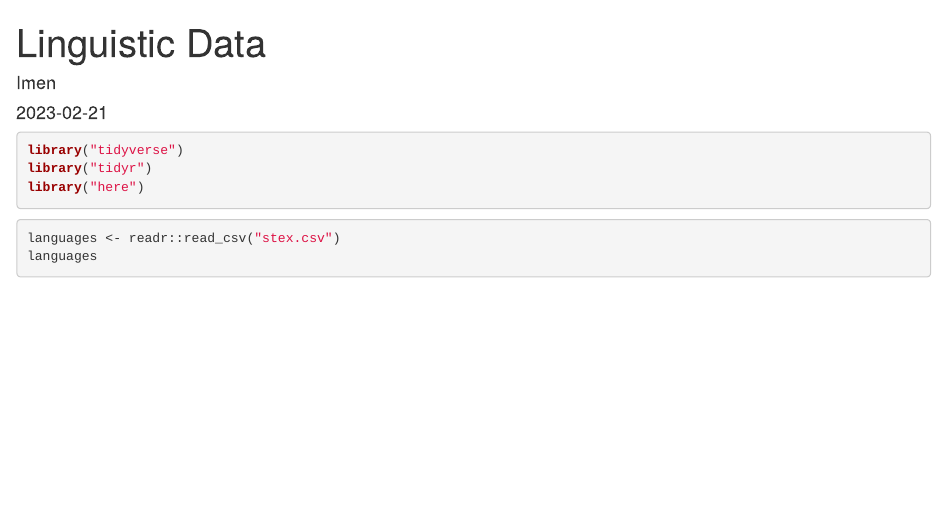
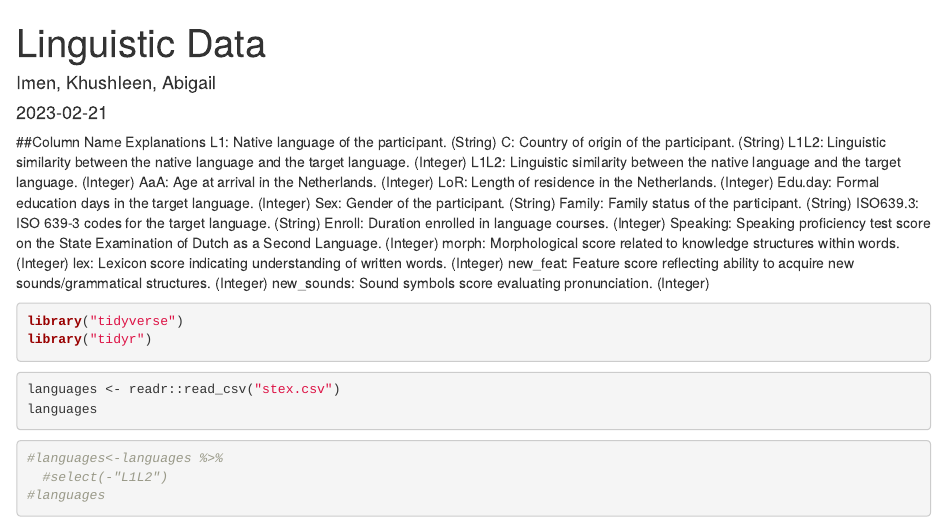
Before and after one commit to imenbelhadj/BIS15FinalProject_Group7, an R Markdown document (data/Adult Language Acquisition.Rmd): the page in a window 1100 px wide, from its top. Rendered offline with R 4.5, knitr and Pandoc, with nearby package versions; the code chunks are not run, so their results and figures are left out.

Commit message:
3/2 Update

````diff
--- a/data/Adult Language Acquisition.Rmd
+++ b/data/Adult Language Acquisition.Rmd
@@ -1,6 +1,6 @@
 ---
 title: "Linguistic Data"
-author: "Imen"
+author: "Imen, Khushleen, Abigail"
 date: "2023-02-21"
 output:
   html_document:
@@ -10,14 +10,36 @@ output:
 ```{r setup, include=FALSE}
 knitr::opts_chunk$set(echo = TRUE)
 ```
+##Column Name Explanations
+L1: Native language of the participant. (String)
+C: Country of origin of the participant. (String)
+L1L2: Linguistic similarity between the native language and the target language. (Integer)
+L1L2: Linguistic similarity between the native language and the target language. (Integer)
+AaA: Age at arrival in the Netherlands. (Integer)
+LoR: Length of residence in the Netherlands. (Integer)
+Edu.day: Formal education days in the target language. (Integer)
+Sex: Gender of the participant. (String)
+Family: Family status of the participant. (String)
+ISO639.3: ISO 639-3 codes for the target language. (String)
+Enroll: Duration enrolled in language courses. (Integer)
+Speaking: Speaking proficiency test score on the State Examination of Dutch as a Second Language. (Integer)
+morph: Morphological score related to knowledge structures within words. (Integer)
+lex: Lexicon score indicating understanding of written words. (Integer)
+new_feat: Feature score reflecting ability to acquire new sounds/grammatical structures. (Integer)
+new_sounds: Sound symbols score evaluating pronunciation. (Integer)
 
 ```{r}
 library("tidyverse")
 library("tidyr")
-library("here")
 ```
 
 ```{r}
 languages <- readr::read_csv("stex.csv")
 languages
 ```
+
+```{r}
+#languages<-languages %>%
+  #select(-"L1L2")
+#languages
+```
````
Also changed, not shown: 1 other file.
